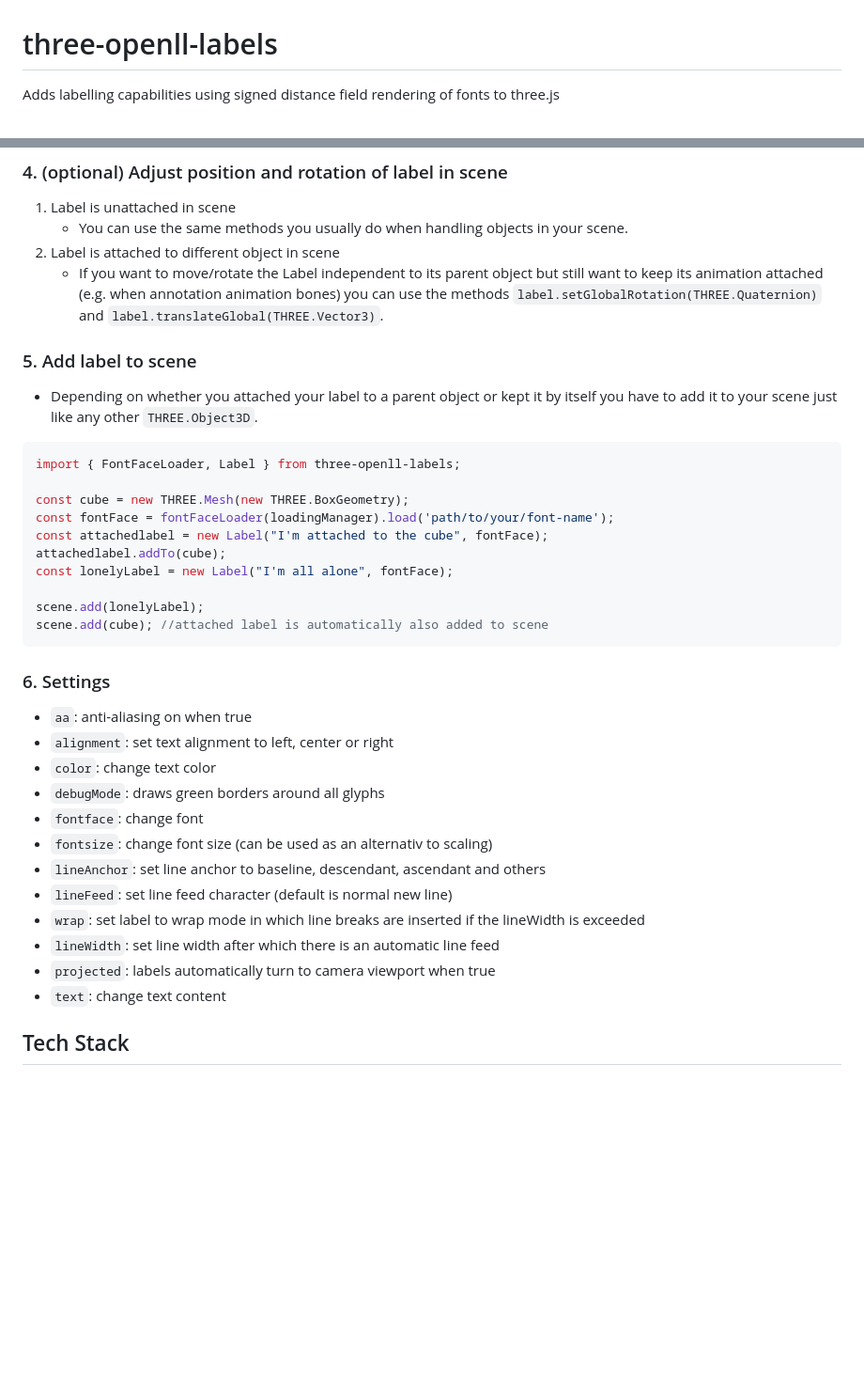
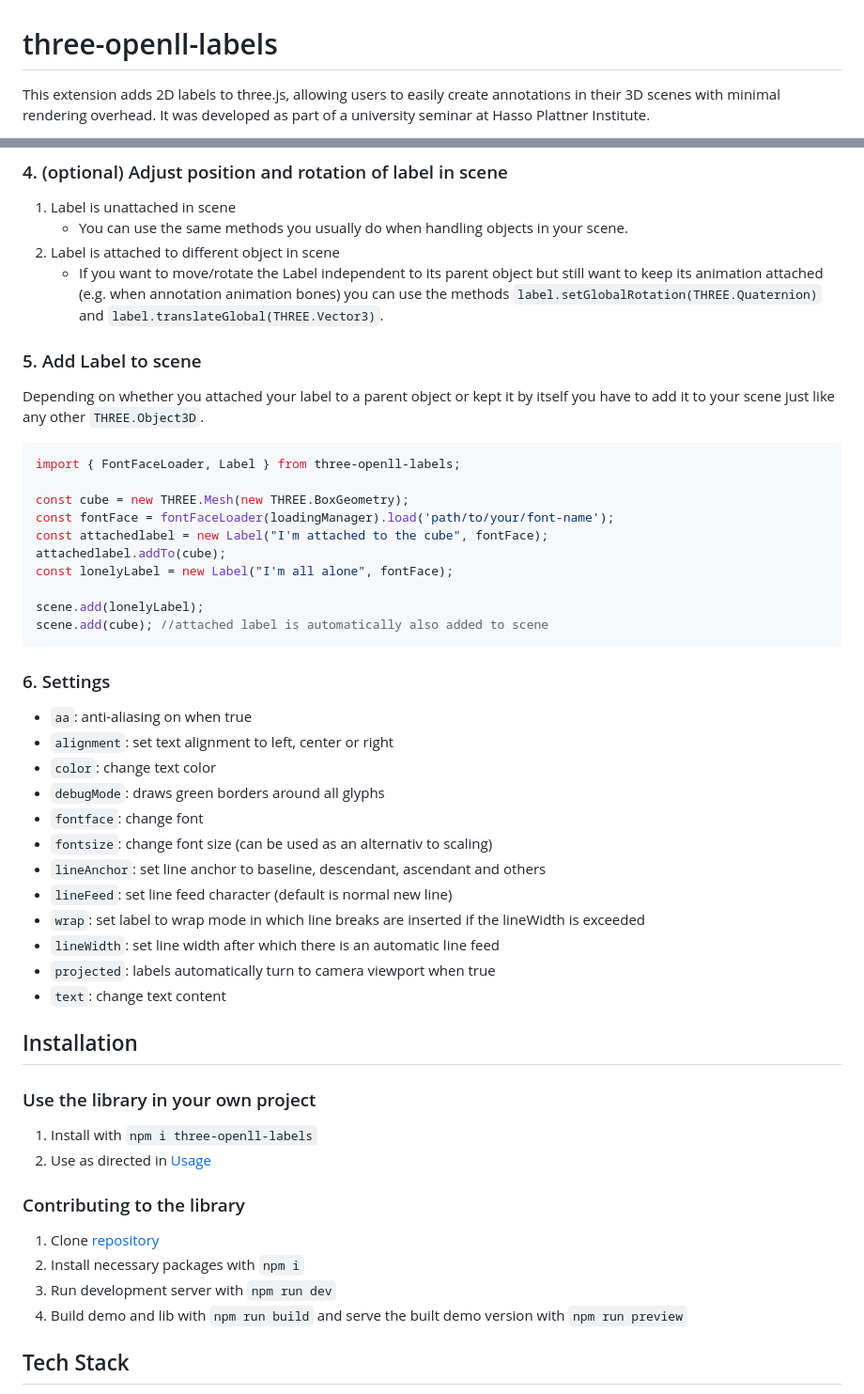
Before and after one commit to strawberriesandcheese/three-openll-labels, a Markdown page: README.md, 2 parts joined by grey strips. Shown at 94% size. GitHub-like rendering; blank space fills up the shorter version.

````diff
--- a/README.md
+++ b/README.md
@@ -1,4 +1,4 @@
 # three-openll-labels
 
-Adds labelling capabilities using signed distance field rendering of fonts to three.js
+This extension adds 2D labels to three.js, allowing users to easily create annotations in their 3D scenes with minimal rendering overhead. It was developed as part of a university seminar at Hasso Plattner Institute.
 
@@ -69,9 +76,9 @@ cube.add(label); //-> previous position and rotation will be reset
 1. Label is unattached in scene
 	- You can use the same methods you usually do when handling objects in your scene.
 2. Label is attached to different object in scene
-	- If you want to move/rotate the Label independent to its parent object but still want to keep its animation attached (e.g. when annotation animation bones) you can use the methods ```label.setGlobalRotation(THREE.Quaternion)``` and ```label.translateGlobal(THREE.Vector3)```.
-### 5. Add label to scene
-- Depending on whether you attached your label to a parent object or kept it by itself you have to add it to your scene just like any other ```THREE.Object3D```.
+	- If you want to move/rotate the Label independent to its parent object but still want to keep its animation attached (e.g. when annotation animation bones) you can use the methods `label.setGlobalRotation(THREE.Quaternion)` and `label.translateGlobal(THREE.Vector3)`.
+### 5. Add Label to scene
+Depending on whether you attached your label to a parent object or kept it by itself you have to add it to your scene just like any other `THREE.Object3D`.
 ```ts
 import { FontFaceLoader, Label } from three-openll-labels;
 
@@ -85,18 +92,30 @@ scene.add(lonelyLabel);
 scene.add(cube); //attached label is automatically also added to scene
 ```
 ### 6. Settings
-- ```aa```: anti-aliasing on when true
-- ```alignment```: set text alignment to left, center or right
-- ```color```: change text color
-- ```debugMode```: draws green borders around all glyphs
-- ```fontface```: change font
-- ```fontsize```: change font size (can be used as an alternativ to scaling)
-- ```lineAnchor```: set line anchor to baseline, descendant, ascendant and others
-- ```lineFeed```: set line feed character (default is normal new line)
-- ```wrap```: set label to wrap mode in which line breaks are inserted if the lineWidth is exceeded
-- ```lineWidth```: set line width after which there is an automatic line feed
-- ```projected```: labels automatically turn to camera viewport when true
-- ```text```: change text content
+- `aa`: anti-aliasing on when true
+- `alignment`: set text alignment to left, center or right
+- `color`: change text color
+- `debugMode`: draws green borders around all glyphs
+- `fontface`: change font
+- `fontsize`: change font size (can be used as an alternativ to scaling)
+- `lineAnchor`: set line anchor to baseline, descendant, ascendant and others
+- `lineFeed`: set line feed character (default is normal new line)
+- `wrap`: set label to wrap mode in which line breaks are inserted if the lineWidth is exceeded
+- `lineWidth`: set line width after which there is an automatic line feed
+- `projected`: labels automatically turn to camera viewport when true
+- `text`: change text content
+
+## Installation
+
+### Use the library in your own project
+1. Install with `npm i three-openll-labels`
+2. Use as directed in <a href="#usage" target="_self">Usage</a>
+
+### Contributing to the library
+1. Clone [repository](https://github.com/strawberriesandcheese/three-openll-labels)
+2. Install necessary packages with `npm i`
+3. Run development server with `npm run dev`
+4. Build demo and lib with `npm run build` and serve the built demo version with `npm run preview`
 
 ## Tech Stack
 
````
Also changed, not shown: other parts of README.md (+18 -11 lines).
